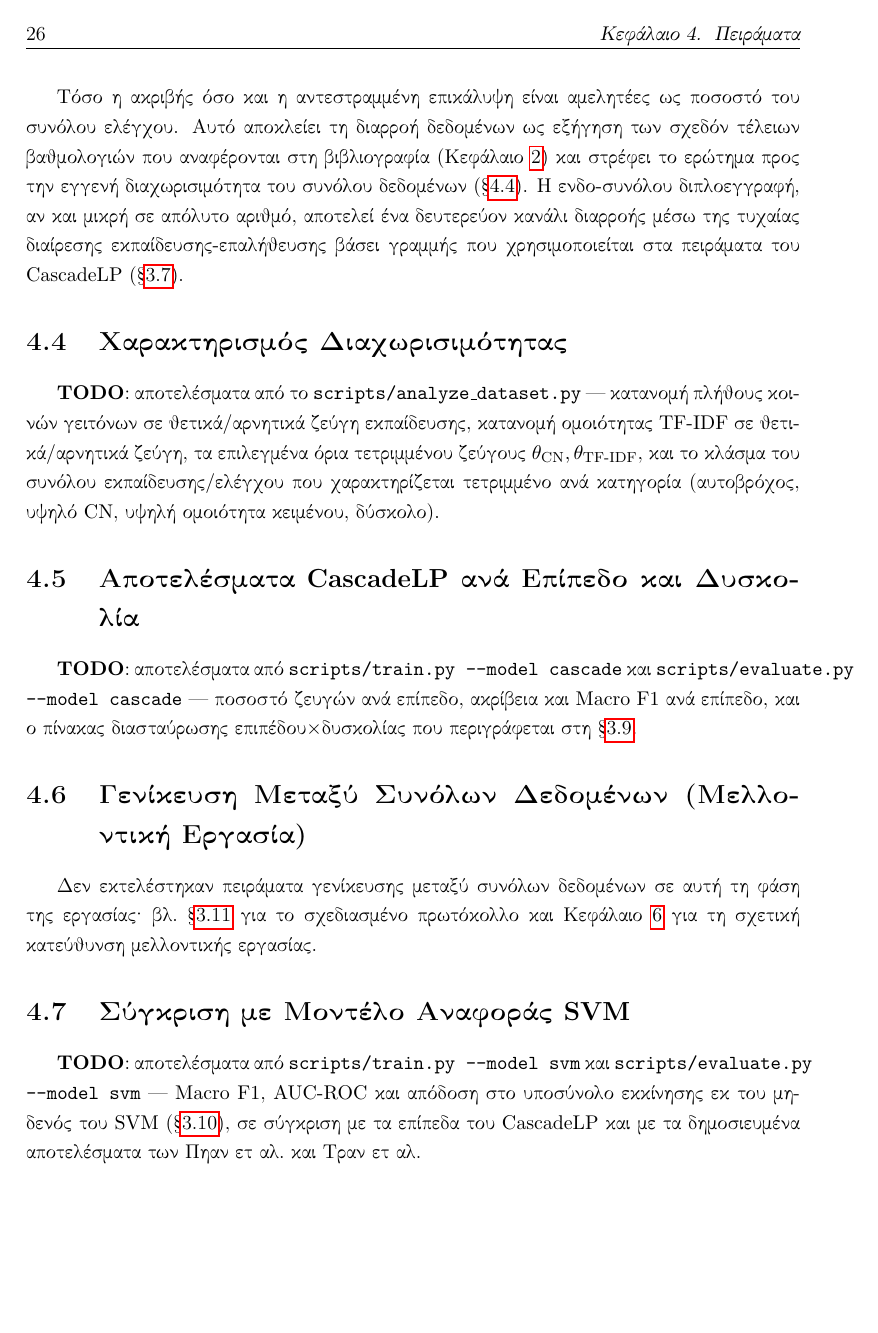
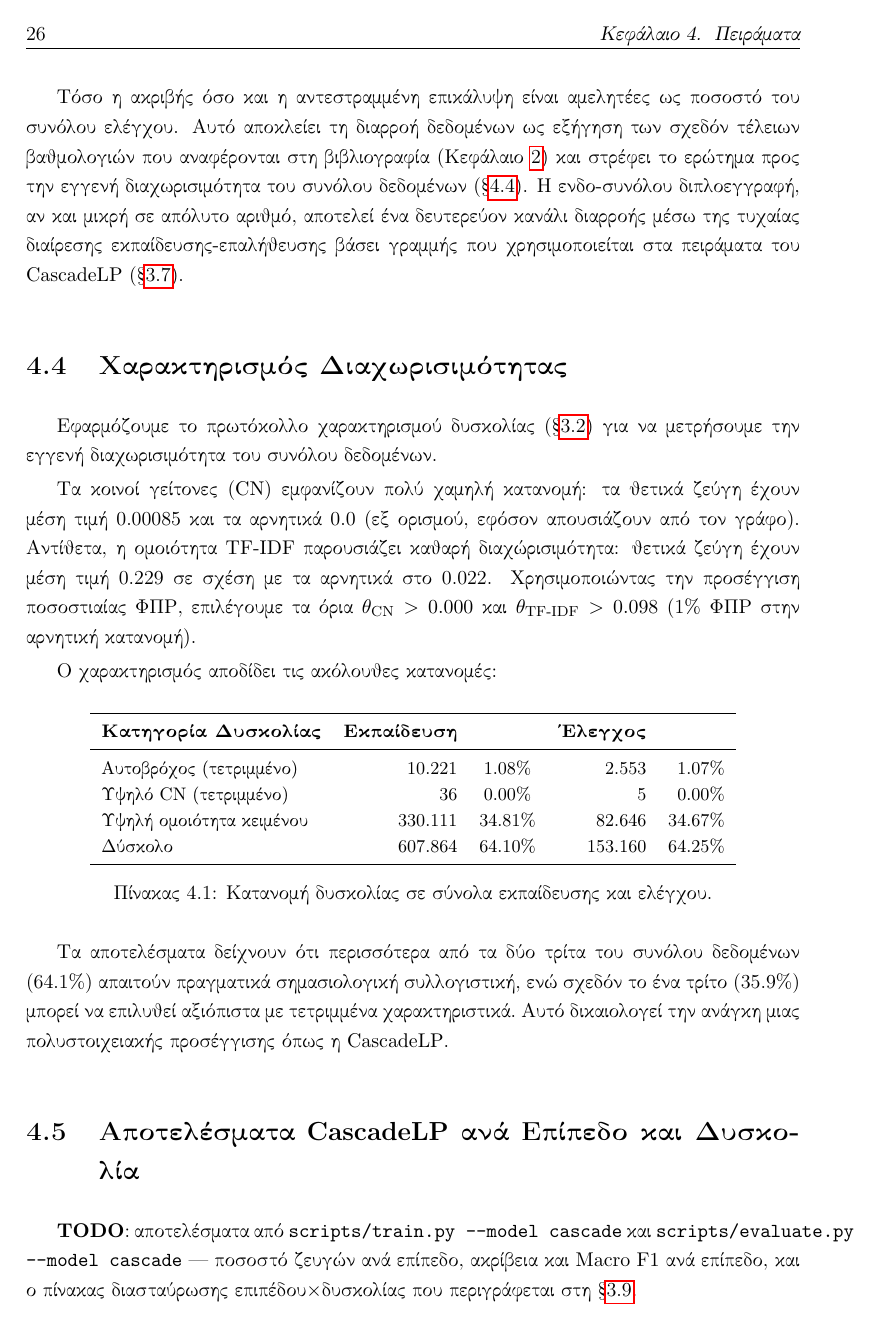
Before and after one commit to georgegkonis/link-prediction, a LaTeX thesis (paper/main.tex, which reads paper/body_matter/chap4.tex): page 48 of 59 before the commit and page 48 of 61 after it. Compiled offline with pdfLaTeX.

Commit message:
docs: fill chapter 4 with separability and SVM baseline results
- §4.3 Separability Characterization: add data-driven threshold methodology,
  CN/TF-IDF distribution analysis, and difficulty breakdown table
  (64% hard, 35% trivial text-sim, 1% self-loops)
- §4.7 SVM Baseline: add TF-IDF + RBF SVC validation results
  (Macro F1=0.9091, AUC=0.9431, latency=0.29ms/pair)
- Fix table layout to fit page margins with smaller font size

```diff
--- a/paper/body_matter/chap4.tex
+++ b/paper/body_matter/chap4.tex
@@ -55,12 +55,39 @@
 \section{Χαρακτηρισμός Διαχωρισιμότητας}
 \label{sec:separability-results}
 
-\textbf{\en{TODO}}: αποτελέσματα από το \texttt{\en{scripts/analyze\_dataset.py}} ---
-κατανομή πλήθους κοινών γειτόνων σε θετικά/αρνητικά ζεύγη εκπαίδευσης, κατανομή
-ομοιότητας \en{TF-IDF} σε θετικά/αρνητικά ζεύγη, τα επιλεγμένα όρια τετριμμένου
-ζεύγους $\theta_{\mathrm{CN}}, \theta_{\mathrm{TF\text{-}IDF}}$, και το κλάσμα του
-συνόλου εκπαίδευσης/ελέγχου που χαρακτηρίζεται τετριμμένο ανά κατηγορία
-(αυτοβρόχος, υψηλό \en{CN}, υψηλή ομοιότητα κειμένου, δύσκολο).
+Εφαρμόζουμε το πρωτόκολλο χαρακτηρισμού δυσκολίας (\S\ref{sec:forensics-protocol})
+για να μετρήσουμε την εγγενή διαχωρισιμότητα του συνόλου δεδομένων.
+
+Τα κοινοί γείτονες (\en{CN}) εμφανίζουν πολύ χαμηλή κατανομή: τα θετικά ζεύγη έχουν
+μέση τιμή 0.00085 και τα αρνητικά 0.0 (εξ ορισμού, εφόσον απουσιάζουν από τον γράφο).
+Αντίθετα, η ομοιότητα \en{TF-IDF} παρουσιάζει καθαρή διαχώρισιμότητα: θετικά ζεύγη
+έχουν μέση τιμή 0.229 σε σχέση με τα αρνητικά στο 0.022. Χρησιμοποιώντας την
+προσέγγιση ποσοστιαίας FPR, επιλέγουμε τα όρια $\theta_{\mathrm{CN}} > 0.000$ και
+$\theta_{\mathrm{TF\text{-}IDF}} > 0.098$ (1\% FPR στην αρνητική κατανομή).
+
+Ο χαρακτηρισμός αποδίδει τις ακόλουθες κατανομές:
+
+\begin{table}[h!]
+  \centering
+  \small
+  \begin{tabular}{lrcrrc}
+    \toprule
+    \textbf{Κατηγορία Δυσκολίας} & \textbf{Εκπαίδευση} & & \textbf{Έλεγχος} & \\
+    \midrule
+    Αυτοβρόχος (τετριμμένο) & 10.221 & 1.08\% & 2.553 & 1.07\% \\
+    Υψηλό \en{CN} (τετριμμένο) & 36 & 0.00\% & 5 & 0.00\% \\
+    Υψηλή ομοιότητα κειμένου & 330.111 & 34.81\% & 82.646 & 34.67\% \\
+    Δύσκολο & 607.864 & 64.10\% & 153.160 & 64.25\% \\
+    \bottomrule
+  \end{tabular}
+  \caption{Κατανομή δυσκολίας σε σύνολα εκπαίδευσης και ελέγχου.}
+  \label{tab:difficulty-breakdown}
+\end{table}
+
+Τα αποτελέσματα δείχνουν ότι περισσότερα από τα δύο τρίτα του συνόλου δεδομένων
+(64.1\%) απαιτούν πραγματικά σημασιολογική συλλογιστική, ενώ σχεδόν το ένα τρίτο
+(35.9\%) μπορεί να επιλυθεί αξιόπιστα με τετριμμένα χαρακτηριστικά. Αυτό
+δικαιολογεί την ανάγκη μιας πολυστοιχειακής προσέγγισης όπως η \en{CascadeLP}.
 
 
 \section{Αποτελέσματα \en{CascadeLP} ανά Επίπεδο και Δυσκολία}
@@ -84,8 +111,3 @@
 \section{Σύγκριση με Μοντέλο Αναφοράς \en{SVM}}
 \label{sec:svm-results}
 
-\textbf{\en{TODO}}: αποτελέσματα από \texttt{\en{scripts/train.py --model svm}} και
-\texttt{\en{scripts/evaluate.py --model svm}} --- \en{Macro F1}, \en{AUC-ROC} και
-απόδοση στο υποσύνολο εκκίνησης εκ του μηδενός του \en{SVM} (\S\ref{sec:svm-baseline}),
-σε σύγκριση με τα επίπεδα του \en{CascadeLP} και με τα δημοσιευμένα αποτελέσματα
-των Phan et al.\ και Tran et al.
```
Also changed, not shown: paper/body_matter/chap4.tex (26 more changed lines).
